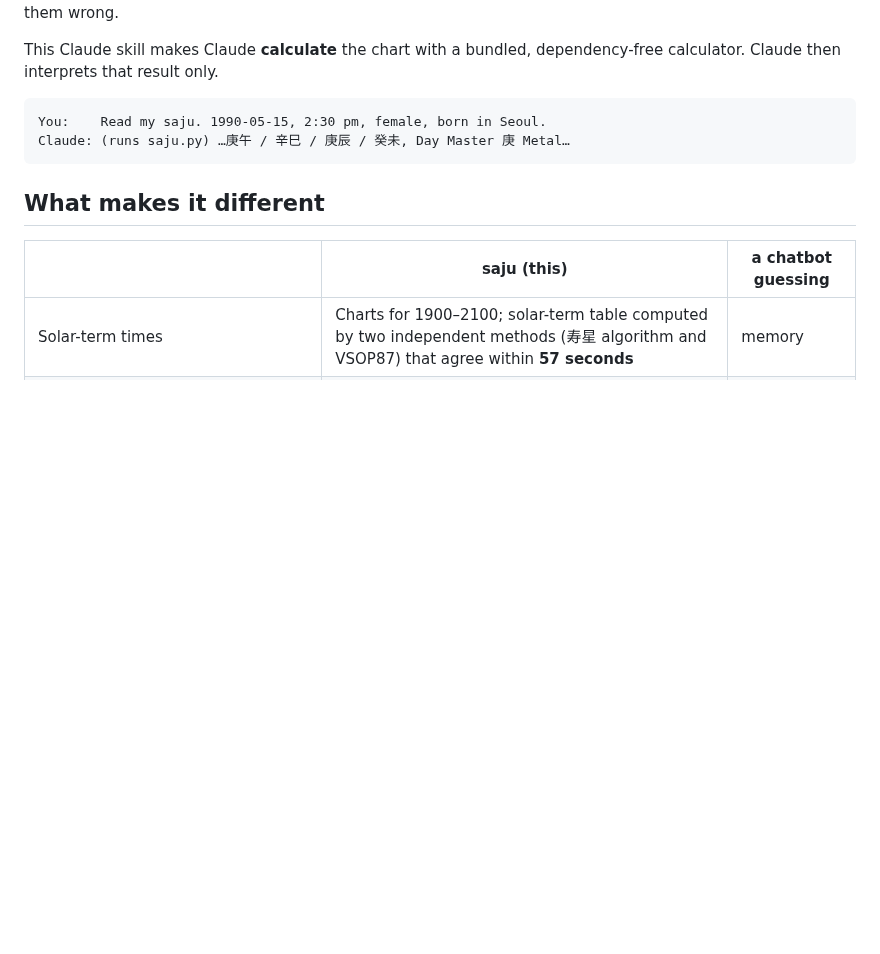
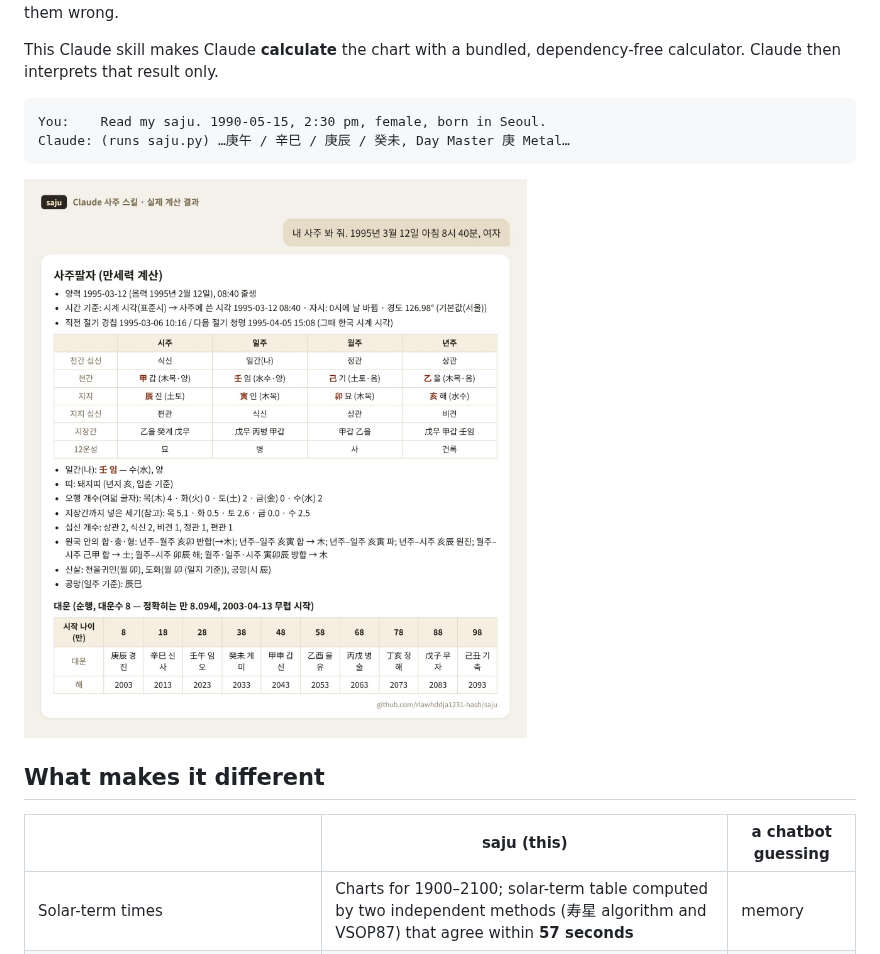
Before and after one commit to rlawhddja1231-hash/saju, a Markdown page: README.md, the part around the change. Drawn GitHub-style; pictures changed too: docs/img/chart-ko.jpg (added); blank space fills up the shorter version.

Commit message:
Add example screenshots
Co-Authored-By: Claude Opus 5.5 <noreply@anthropic.com>
Claude-Session: https://claude.ai/code/session_012VUQTAZKDBmW9QBATFRdhy

````diff
--- a/README.md
+++ b/README.md
@@ -10,6 +10,8 @@ This Claude skill makes Claude **calculate** the chart with a bundled, dependenc
 You:    Read my saju. 1990-05-15, 2:30 pm, female, born in Seoul.
 Claude: (runs saju.py) …庚午 / 辛巳 / 庚辰 / 癸未, Day Master 庚 Metal…
 ```
+
+![Example chart (Korean output)](docs/img/chart-ko.jpg)
 
 ## What makes it different
 
````
Also changed, not shown: README.ko.md (+2 -0 lines), docs/img/boundary-warning-ko.jpg (added), docs/img/ddi-2026-ko.jpg (added).
